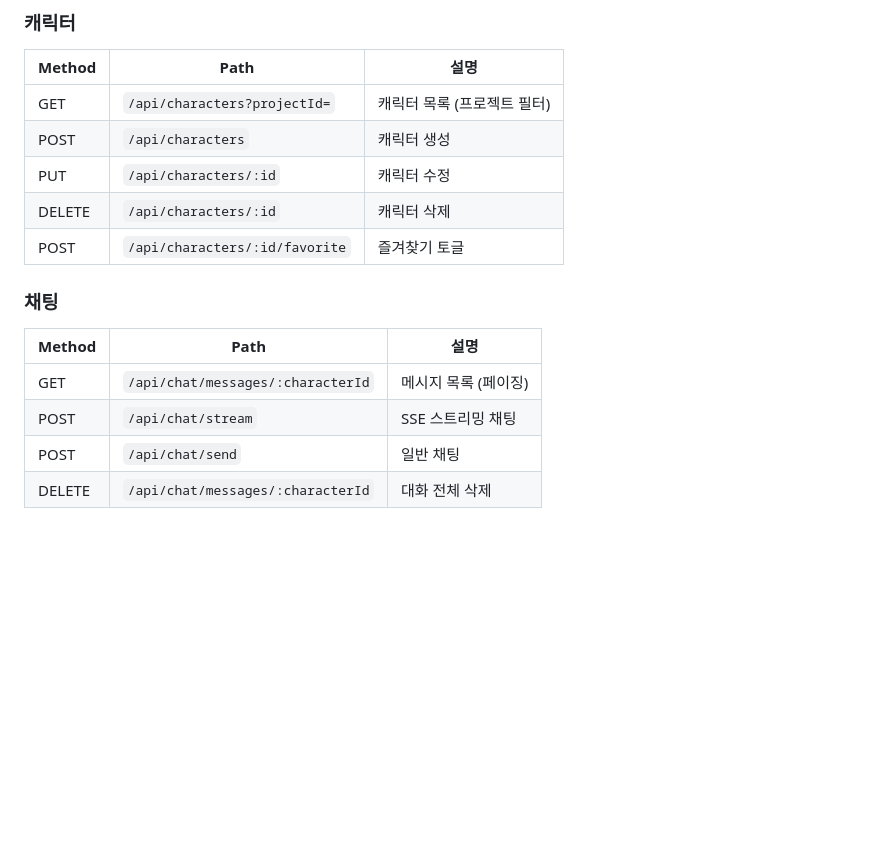
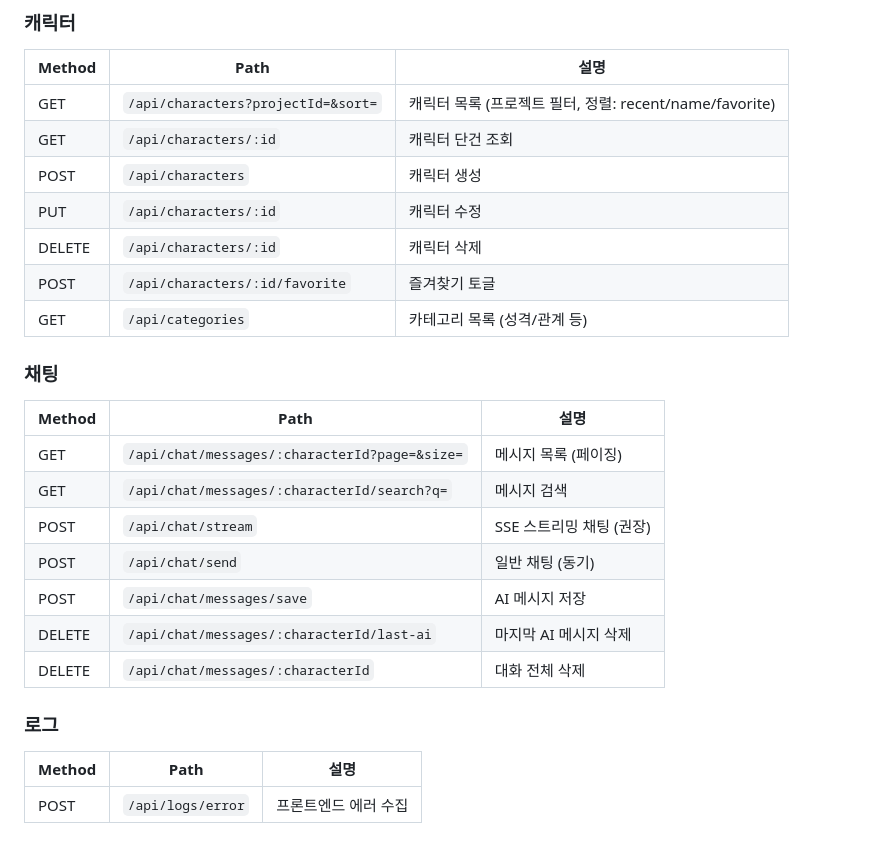
Before and after one commit to KROOKIMWOOBIN/SoulPal, a Markdown page: README.md, the part around one of its changes. Rendered like a GitHub page; blank space fills up the shorter version.

```diff
--- a/README.md
+++ b/README.md
@@ -109,16 +148,26 @@ npm run dev   # http://localhost:5173 (API → :8080 프록시)
 ### 캐릭터
 | Method | Path | 설명 |
 |--------|------|------|
-| GET | `/api/characters?projectId=` | 캐릭터 목록 (프로젝트 필터) |
+| GET | `/api/characters?projectId=&sort=` | 캐릭터 목록 (프로젝트 필터, 정렬: recent/name/favorite) |
+| GET | `/api/characters/:id` | 캐릭터 단건 조회 |
 | POST | `/api/characters` | 캐릭터 생성 |
 | PUT | `/api/characters/:id` | 캐릭터 수정 |
 | DELETE | `/api/characters/:id` | 캐릭터 삭제 |
 | POST | `/api/characters/:id/favorite` | 즐겨찾기 토글 |
+| GET | `/api/categories` | 카테고리 목록 (성격/관계 등) |
 
 ### 채팅
 | Method | Path | 설명 |
 |--------|------|------|
-| GET | `/api/chat/messages/:characterId` | 메시지 목록 (페이징) |
-| POST | `/api/chat/stream` | SSE 스트리밍 채팅 |
-| POST | `/api/chat/send` | 일반 채팅 |
+| GET | `/api/chat/messages/:characterId?page=&size=` | 메시지 목록 (페이징) |
+| GET | `/api/chat/messages/:characterId/search?q=` | 메시지 검색 |
+| POST | `/api/chat/stream` | SSE 스트리밍 채팅 (권장) |
+| POST | `/api/chat/send` | 일반 채팅 (동기) |
+| POST | `/api/chat/messages/save` | AI 메시지 저장 |
+| DELETE | `/api/chat/messages/:characterId/last-ai` | 마지막 AI 메시지 삭제 |
 | DELETE | `/api/chat/messages/:characterId` | 대화 전체 삭제 |
+
+### 로그
+| Method | Path | 설명 |
+|--------|------|------|
+| POST | `/api/logs/error` | 프론트엔드 에러 수집 |
```
Also changed, not shown: other parts of README.md (+69 -30 lines).
